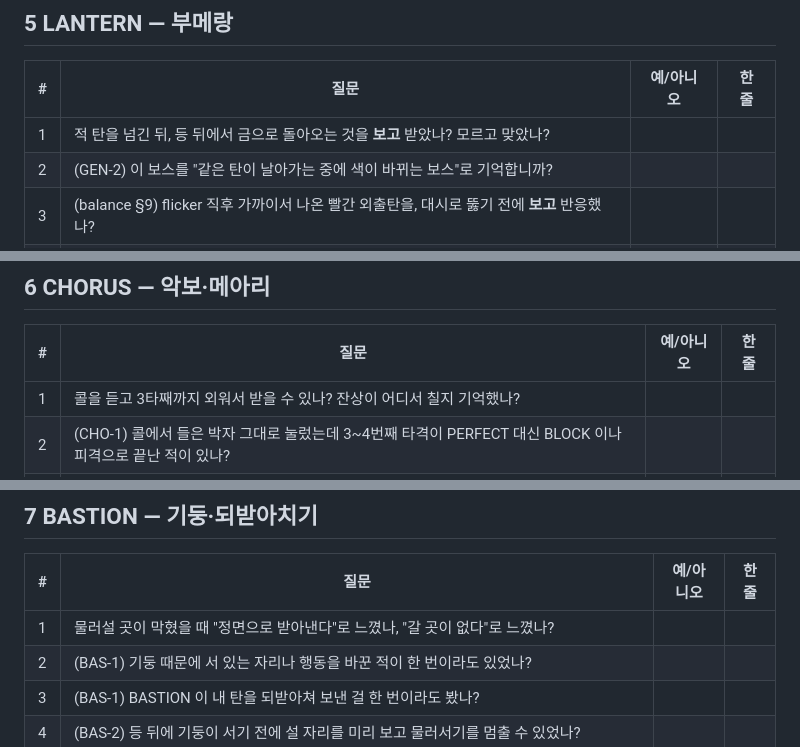
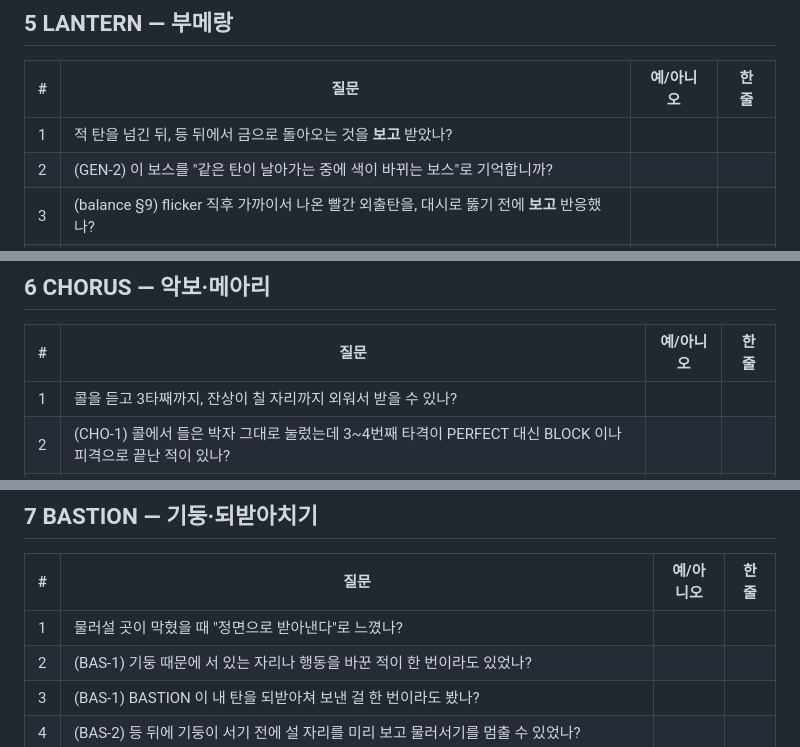
Before and after one commit to kkp8121-rgb/riposte, a Markdown page: docs/qa/playtest-ch23-attacks.md, 3 parts joined by grey strips. Rendered like a GitHub page.

Commit message:
docs(qa): 플레이테스트 도입 질문 5개를 단일 예/아니오로
Co-Authored-By: Claude Opus 5.5 (1M context) <noreply@anthropic.com>

```diff
--- a/docs/qa/playtest-ch23-attacks.md
+++ b/docs/qa/playtest-ch23-attacks.md
@@ -12,7 +12,7 @@
 
 | # | 질문 | 예/아니오 | 한 줄 |
 |---|---|---|---|
-| 1 | 적 탄을 넘긴 뒤, 등 뒤에서 금으로 돌아오는 것을 **보고** 받았나? 모르고 맞았나? | | |
+| 1 | 적 탄을 넘긴 뒤, 등 뒤에서 금으로 돌아오는 것을 **보고** 받았나? | | |
 | 2 | (GEN-2) 이 보스를 "같은 탄이 날아가는 중에 색이 바뀌는 보스"로 기억합니까? | | |
 | 3 | (balance §9) flicker 직후 가까이서 나온 빨간 외출탄을, 대시로 뚫기 전에 **보고** 반응했나? | | |
 | 4 | (balance §9) 오늘 판이 유난히 어렵거나 아슬아슬했나?(숙련자도 가끔 지는 경계선 난도) | | |
@@ -23,7 +23,7 @@
 
 | # | 질문 | 예/아니오 | 한 줄 |
 |---|---|---|---|
-| 1 | 콜을 듣고 3타째까지 외워서 받을 수 있나? 잔상이 어디서 칠지 기억했나? | | |
+| 1 | 콜을 듣고 3타째까지, 잔상이 칠 자리까지 외워서 받을 수 있나? | | |
 | 2 | (CHO-1) 콜에서 들은 박자 그대로 눌렀는데 3~4번째 타격이 PERFECT 대신 BLOCK 이나 피격으로 끝난 적이 있나? | | |
 | 3 | (CHO-4) 2페이즈에서 빨강·금이 거의 같은 자리에서 연달아 번쩍였을 때, 대시 한 번으로 둘 다 피하면 된다는 걸 알아챘나? | | |
 | 4 | (CHO-5) 메아리를 "보스가 한 번 더 친다"가 아니라 "예전 자리에서 따로 친다"로 인식했나? | | |
@@ -34,7 +34,7 @@
 
 | # | 질문 | 예/아니오 | 한 줄 |
 |---|---|---|---|
-| 1 | 물러설 곳이 막혔을 때 "정면으로 받아낸다"로 느꼈나, "갈 곳이 없다"로 느꼈나? | | |
+| 1 | 물러설 곳이 막혔을 때 "정면으로 받아낸다"로 느꼈나? | | |
 | 2 | (BAS-1) 기둥 때문에 서 있는 자리나 행동을 바꾼 적이 한 번이라도 있었나? | | |
 | 3 | (BAS-1) BASTION 이 내 탄을 되받아쳐 보낸 걸 한 번이라도 봤나? | | |
 | 4 | (BAS-2) 등 뒤에 기둥이 서기 전에 설 자리를 미리 보고 물러서기를 멈출 수 있었나? | | |
```
Also changed, not shown: other parts of docs/qa/playtest-ch23-attacks.md (+2 -2 lines).
